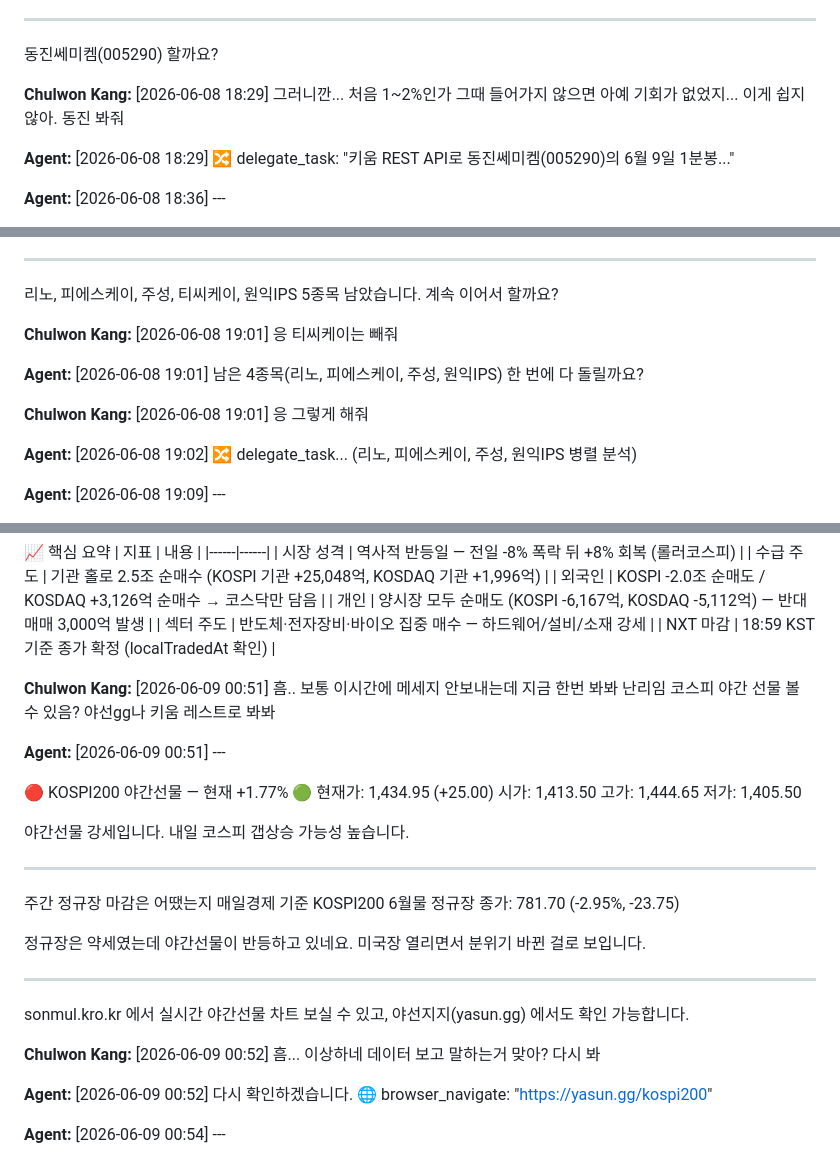
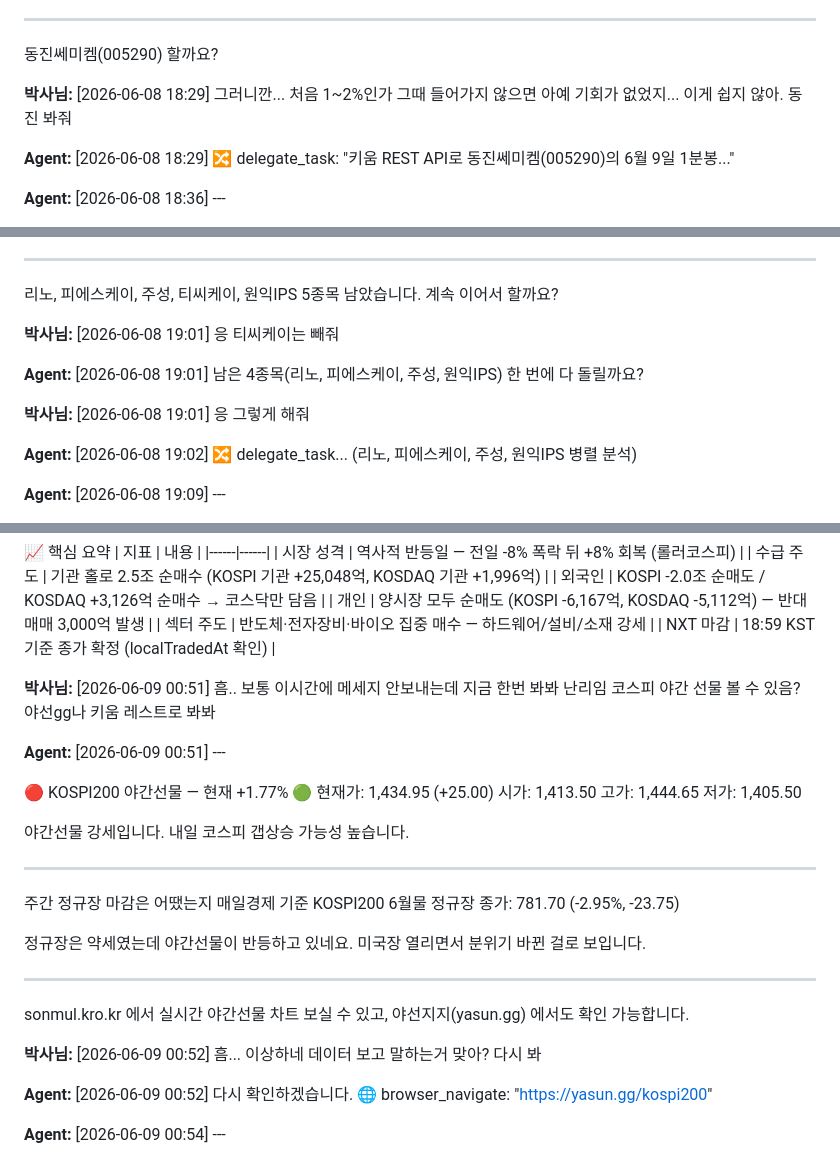
Before and after one commit to skerishKang/illinoisk, a Markdown page: conversations/2026-06-09/전문.md, 3 parts joined by grey strips. GitHub-like rendering.

```diff
--- a/conversations/2026-06-09/전문.md
+++ b/conversations/2026-06-09/전문.md
@@ -107,7 +87,7 @@ HPSP는 아침 폭등 후 눌림목에 RSI 30↓ 매수 찬스 있었는데, 이
 
 동진쎄미켐(005290) 할까요?
 
-**Chulwon Kang:** [2026-06-08 18:29] 그러니깐... 처음 1~2%인가 그때 들어가지 않으면 아예 기회가 없었지... 이게 쉽지 않아. 동진 봐줘
+**박사님:** [2026-06-08 18:29] 그러니깐... 처음 1~2%인가 그때 들어가지 않으면 아예 기회가 없었지... 이게 쉽지 않아. 동진 봐줘
 
 **Agent:** [2026-06-08 18:29] 🔀 delegate_task: "키움 REST API로 동진쎄미켐(005290)의 6월 9일 1분봉..."
 
@@ -254,11 +234,11 @@ ISC 다음 할까요?
 
 리노, 피에스케이, 주성, 티씨케이, 원익IPS 5종목 남았습니다. 계속 이어서 할까요?
 
-**Chulwon Kang:** [2026-06-08 19:01] 응 티씨케이는 빼줘
+**박사님:** [2026-06-08 19:01] 응 티씨케이는 빼줘
 
 **Agent:** [2026-06-08 19:01] 남은 4종목(리노, 피에스케이, 주성, 원익IPS) 한 번에 다 돌릴까요?
 
-**Chulwon Kang:** [2026-06-08 19:01] 응 그렇게 해줘
+**박사님:** [2026-06-08 19:01] 응 그렇게 해줘
 
 **Agent:** [2026-06-08 19:02] 🔀 delegate_task... (리노, 피에스케이, 주성, 원익IPS 병렬 분석)
 
@@ -411,7 +391,7 @@ KOSDAQ (6종목)
 | 섹터 주도 | 반도체·전자장비·바이오 집중 매수 — 하드웨어/설비/소재 강세 |
 | NXT 마감 | 18:59 KST 기준 종가 확정 (localTradedAt 확인) |
 
-**Chulwon Kang:** [2026-06-09 00:51] 흠.. 보통 이시간에 메세지 안보내는데 지금 한번 봐봐 난리임 코스피 야간 선물 볼 수 있음? 야선gg나 키움 레스트로 봐봐
+**박사님:** [2026-06-09 00:51] 흠.. 보통 이시간에 메세지 안보내는데 지금 한번 봐봐 난리임 코스피 야간 선물 볼 수 있음? 야선gg나 키움 레스트로 봐봐
 
 **Agent:** [2026-06-09 00:51] ---
 
@@ -432,7 +412,7 @@ KOSDAQ (6종목)
 ---
 sonmul.kro.kr 에서 실시간 야간선물 차트 보실 수 있고, 야선지지(yasun.gg) 에서도 확인 가능합니다.
 
-**Chulwon Kang:** [2026-06-09 00:52] 흠... 이상하네 데이터 보고 말하는거 맞아? 다시 봐
+**박사님:** [2026-06-09 00:52] 흠... 이상하네 데이터 보고 말하는거 맞아? 다시 봐
 
 **Agent:** [2026-06-09 00:52] 다시 확인하겠습니다.
 🌐 browser_navigate: "https://yasun.gg/kospi200"
```
Also changed, not shown: other parts of conversations/2026-06-09/전문.md (+29 -49 lines).
